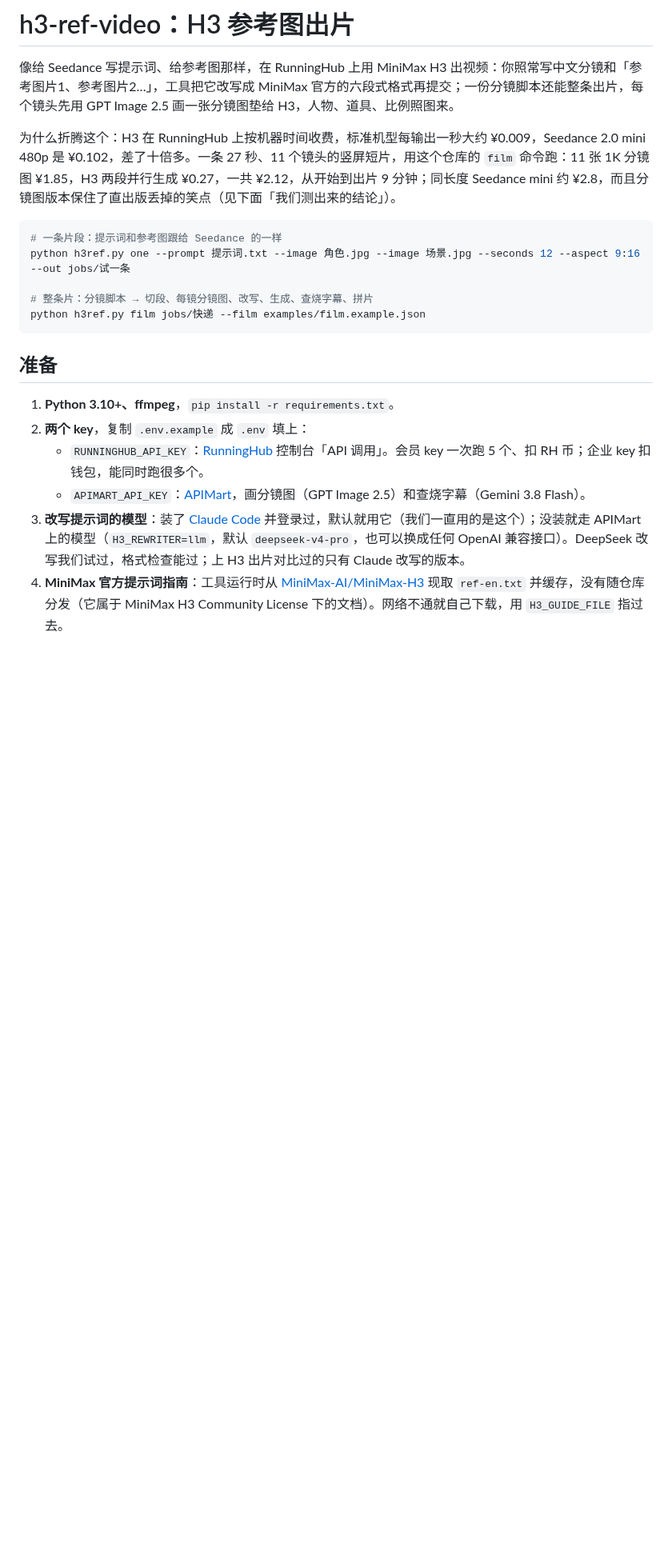
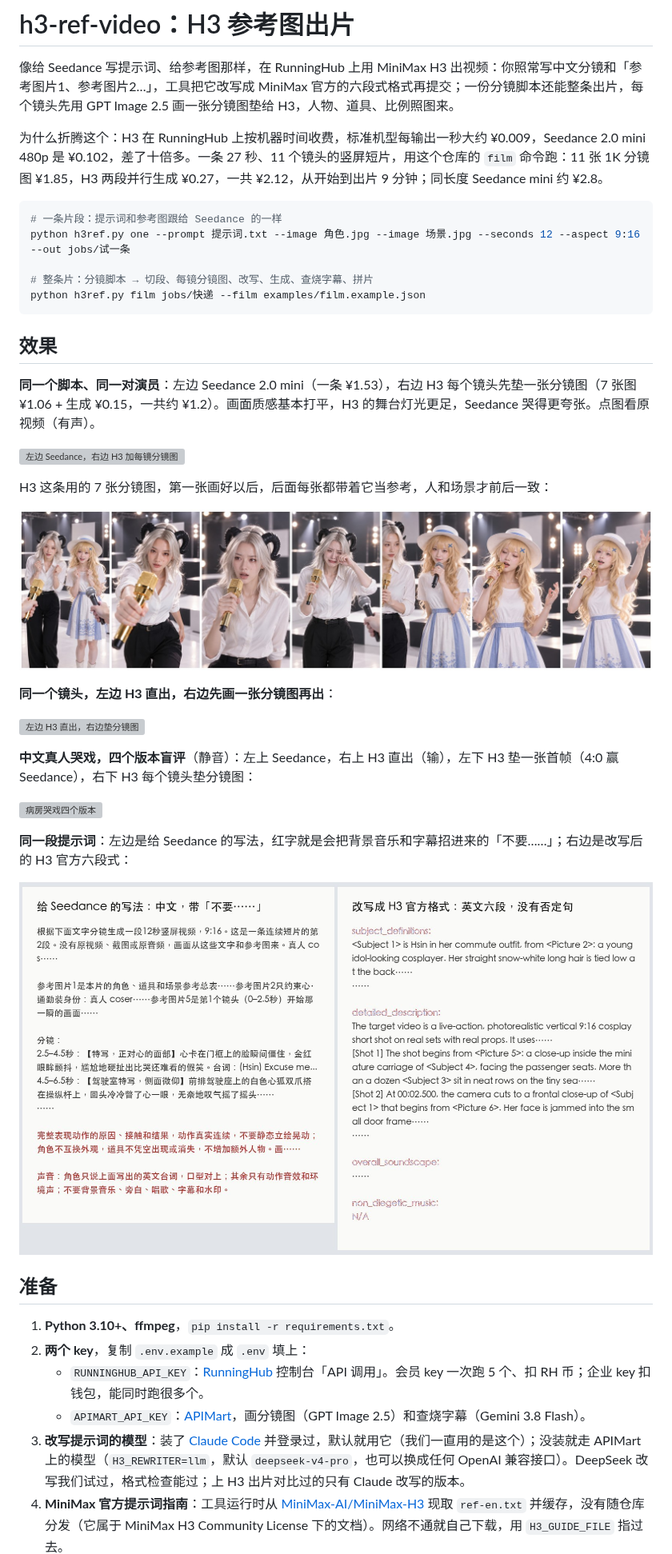
Before and after one commit to garycaogan/h3-ref-video, a Markdown page: README.md, the part around one of its changes. Shown at 80% size. Rendered like a GitHub page; pictures changed too: docs/media/prompt-seedance-vs-h3.jpg (added), docs/media/qiangjinmai-storyboard-frames.jpg (added); blank space fills up the shorter version; grey boxes are pictures that could not be loaded.

Commit message:
README: demo videos and pictures; the whole-film case is now the same-script Seedance vs H3 pair
Co-Authored-By: Claude Opus 5.5 <noreply@anthropic.com>

````diff
--- a/README.md
+++ b/README.md
@@ -2,7 +2,7 @@
 
 像给 Seedance 写提示词、给参考图那样，在 RunningHub 上用 MiniMax H3 出视频：你照常写中文分镜和「参考图片1、参考图片2…」，工具把它改写成 MiniMax 官方的六段式格式再提交；一份分镜脚本还能整条出片，每个镜头先用 GPT Image 2.5 画一张分镜图垫给 H3，人物、道具、比例照图来。
 
-为什么折腾这个：H3 在 RunningHub 上按机器时间收费，标准机型每输出一秒大约 ¥0.009，Seedance 2.0 mini 480p 是 ¥0.102，差了十倍多。一条 27 秒、11 个镜头的竖屏短片，用这个仓库的 `film` 命令跑：11 张 1K 分镜图 ¥1.85，H3 两段并行生成 ¥0.27，一共 ¥2.12，从开始到出片 9 分钟；同长度 Seedance mini 约 ¥2.8，而且分镜图版本保住了直出版丢掉的笑点（见下面「我们测出来的结论」）。
+为什么折腾这个：H3 在 RunningHub 上按机器时间收费，标准机型每输出一秒大约 ¥0.009，Seedance 2.0 mini 480p 是 ¥0.102，差了十倍多。一条 27 秒、11 个镜头的竖屏短片，用这个仓库的 `film` 命令跑：11 张 1K 分镜图 ¥1.85，H3 两段并行生成 ¥0.27，一共 ¥2.12，从开始到出片 9 分钟；同长度 Seedance mini 约 ¥2.8。
 
 ```bash
 # 一条片段：提示词和参考图跟给 Seedance 的一样
@@ -11,6 +11,28 @@ python h3ref.py one --prompt 提示词.txt --image 角色.jpg --image 场景.jpg
 # 整条片：分镜脚本 → 切段、每镜分镜图、改写、生成、查烧字幕、拼片
 python h3ref.py film jobs/快递 --film examples/film.example.json
 ```
+
+## 效果
+
+**同一个脚本、同一对演员**：左边 Seedance 2.0 mini（一条 ¥1.53），右边 H3 每个镜头先垫一张分镜图（7 张图 ¥1.06 + 生成 ¥0.15，一共约 ¥1.2）。画面质感基本打平，H3 的舞台灯光更足，Seedance 哭得更夸张。点图看原视频（有声）。
+
+[![左边 Seedance，右边 H3 加每镜分镜图](docs/media/qiangjinmai-seedance-vs-h3.gif)](docs/media/qiangjinmai-seedance-vs-h3.mp4)
+
+H3 这条用的 7 张分镜图，第一张画好以后，后面每张都带着它当参考，人和场景才前后一致：
+
+![7 张分镜图](docs/media/qiangjinmai-storyboard-frames.jpg)
+
+**同一个镜头，左边 H3 直出，右边先画一张分镜图再出**：
+
+[![左边 H3 直出，右边垫分镜图](docs/media/plain-vs-storyboard.gif)](docs/media/plain-vs-storyboard.mp4)
+
+**中文真人哭戏，四个版本盲评**（静音）：左上 Seedance，右上 H3 直出（输），左下 H3 垫一张首帧（4:0 赢 Seedance），右下 H3 每个镜头垫分镜图：
+
+[![病房哭戏四个版本](docs/media/hospital-four-versions.gif)](docs/media/hospital-four-versions.mp4)
+
+**同一段提示词**：左边是给 Seedance 的写法，红字就是会把背景音乐和字幕招进来的「不要……」；右边是改写后的 H3 官方六段式：
+
+![提示词改写前后](docs/media/prompt-seedance-vs-h3.jpg)
 
 ## 准备
 
````
Also changed, not shown: other parts of README.md (+2 -2 lines), CONTRIBUTING.md (+1 -1 lines), 8 other files.
